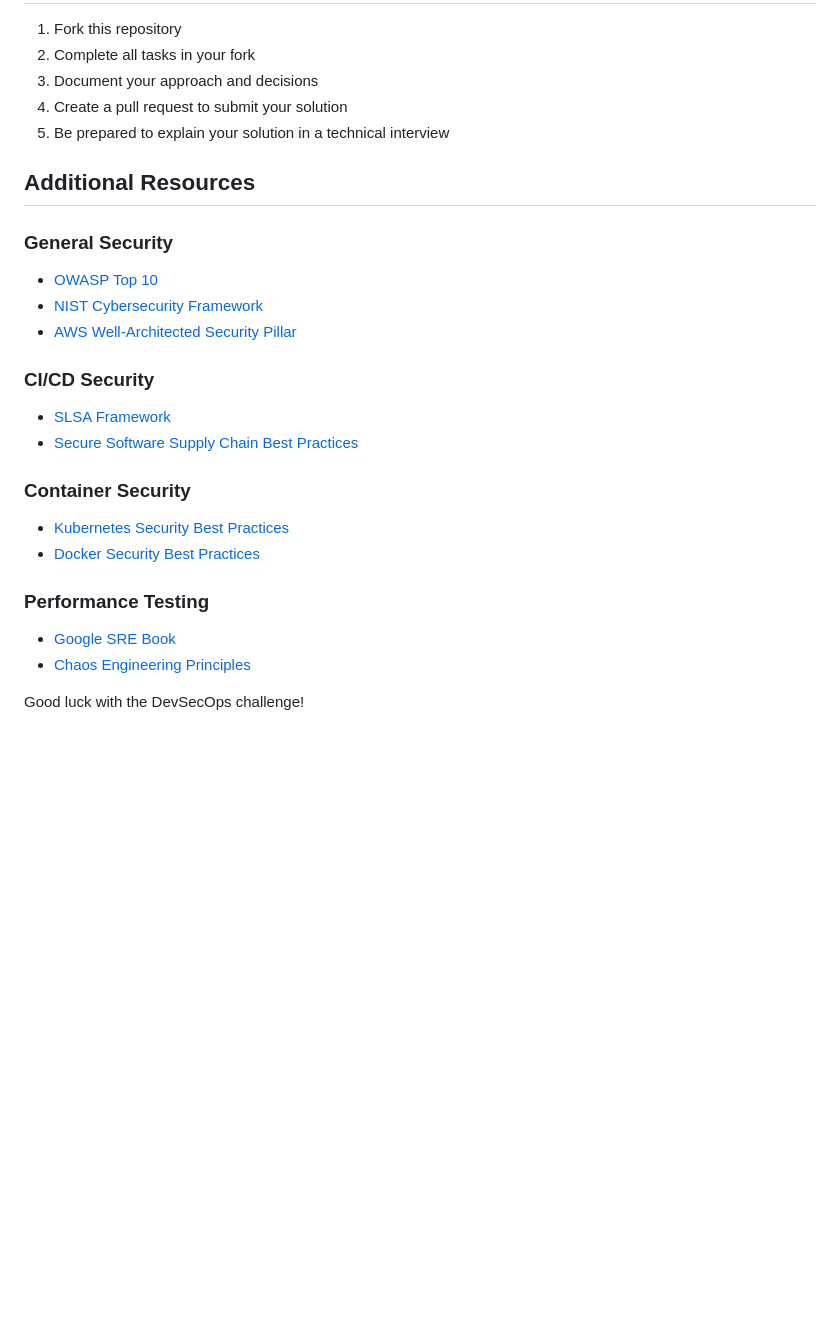
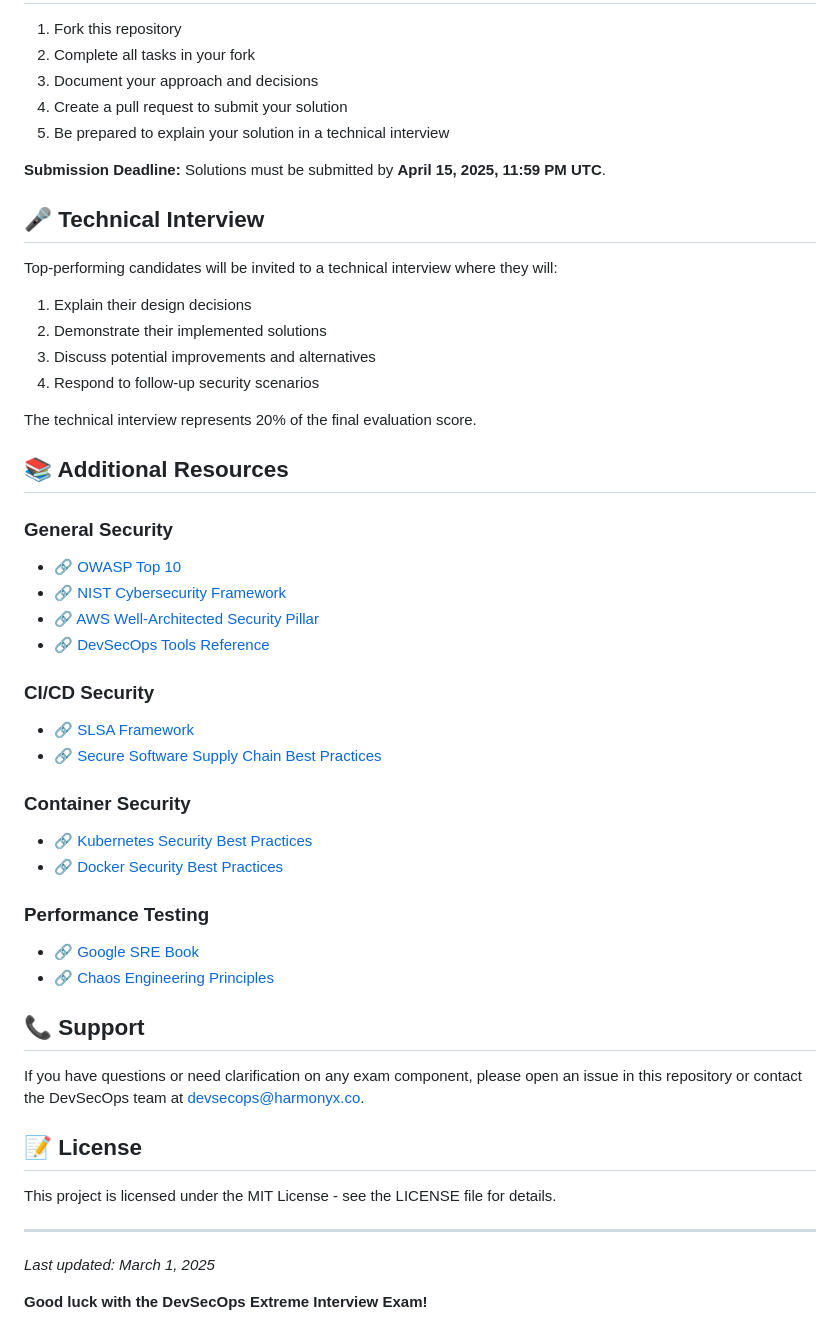
Before and after one commit to viruskizz/job-interview-harmonyx-devops, a Markdown page: README.md, the part around one of its changes. GitHub-like rendering; blank space fills up the shorter version.

```diff
--- a/README.md
+++ b/README.md
@@ -184,23 +214,53 @@ Candidates will be evaluated based on:
 4. Create a pull request to submit your solution
 5. Be prepared to explain your solution in a technical interview
 
-## Additional Resources
+**Submission Deadline:** Solutions must be submitted by **April 15, 2025, 11:59 PM UTC**.
+
+## 🎤 Technical Interview
+
+Top-performing candidates will be invited to a technical interview where they will:
+
+1. Explain their design decisions
+2. Demonstrate their implemented solutions
+3. Discuss potential improvements and alternatives
+4. Respond to follow-up security scenarios
+
+The technical interview represents 20% of the final evaluation score.
+
+## 📚 Additional Resources
 
 ### General Security
-- [OWASP Top 10](https://owasp.org/www-project-top-ten/)
-- [NIST Cybersecurity Framework](https://www.nist.gov/cyberframework)
-- [AWS Well-Architected Security Pillar](https://docs.aws.amazon.com/wellarchitected/latest/security-pillar/welcome.html)
+
+- 🔗 [OWASP Top 10](https://owasp.org/www-project-top-ten/)
+- 🔗 [NIST Cybersecurity Framework](https://www.nist.gov/cyberframework)
+- 🔗 [AWS Well-Architected Security Pillar](https://docs.aws.amazon.com/wellarchitected/latest/security-pillar/welcome.html)
+- 🔗 [DevSecOps Tools Reference](DEVSECOPS_TOOLS.md)
 
 ### CI/CD Security
-- [SLSA Framework](https://slsa.dev/)
-- [Secure Software Supply Chain Best Practices](https://github.com/cncf/tag-security/blob/main/supply-chain-security/supply-chain-security-paper/CNCF_SSCP_v1.pdf)
+
+- 🔗 [SLSA Framework](https://slsa.dev/)
+- 🔗 [Secure Software Supply Chain Best Practices](https://github.com/cncf/tag-security/blob/main/supply-chain-security/supply-chain-security-paper/CNCF_SSCP_v1.pdf)
 
 ### Container Security
-- [Kubernetes Security Best Practices](https://kubernetes.io/docs/concepts/security/security-checklist/)
-- [Docker Security Best Practices](https://docs.docker.com/develop/security-best-practices/)
+
+- 🔗 [Kubernetes Security Best Practices](https://kubernetes.io/docs/concepts/security/security-checklist/)
+- 🔗 [Docker Security Best Practices](https://docs.docker.com/develop/security-best-practices/)
 
 ### Performance Testing
-- [Google SRE Book](https://sre.google/sre-book/service-level-objectives/)
-- [Chaos Engineering Principles](https://principlesofchaos.org/)
 
-Good luck with the DevSecOps challenge!
+- 🔗 [Google SRE Book](https://sre.google/sre-book/service-level-objectives/)
+- 🔗 [Chaos Engineering Principles](https://principlesofchaos.org/)
+
+## 📞 Support
+
+If you have questions or need clarification on any exam component, please open an issue in this repository or contact the DevSecOps team at <devsecops@harmonyx.co>.
+
+## 📝 License
+
+This project is licensed under the MIT License - see the LICENSE file for details.
+
+---
+
+_Last updated: March 1, 2025_
+
+**Good luck with the DevSecOps Extreme Interview Exam!**
```
Also changed, not shown: other parts of README.md (+58 -28 lines).
